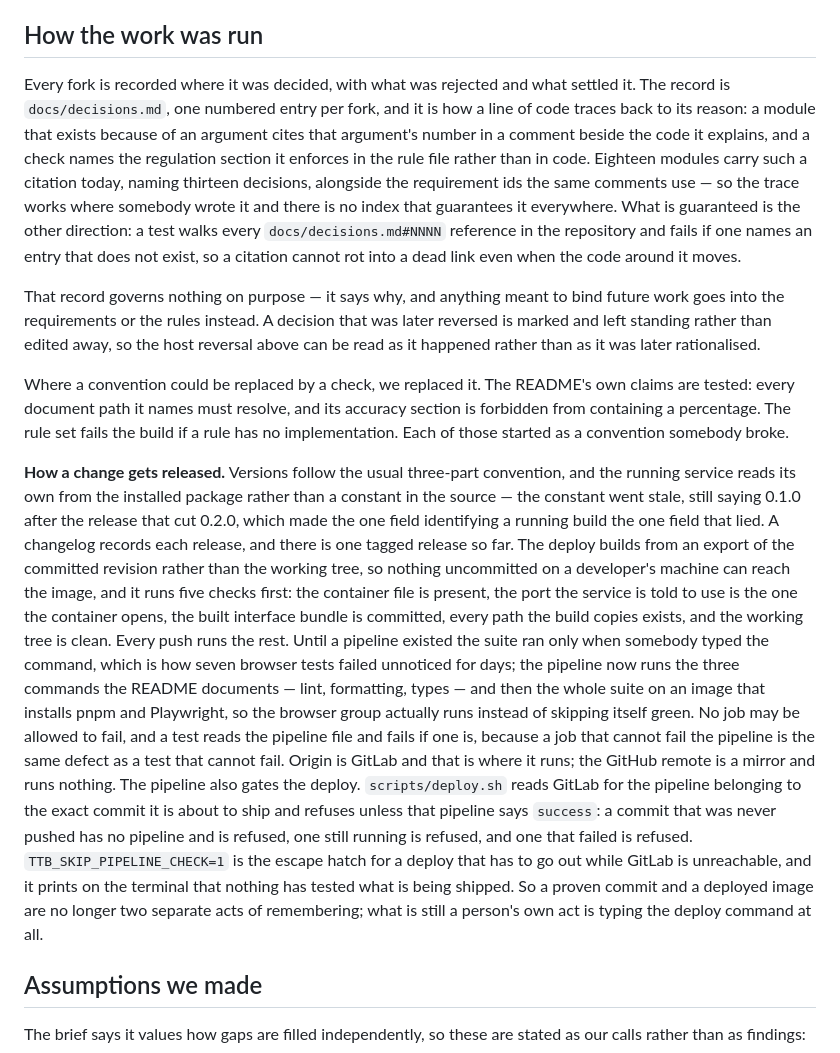
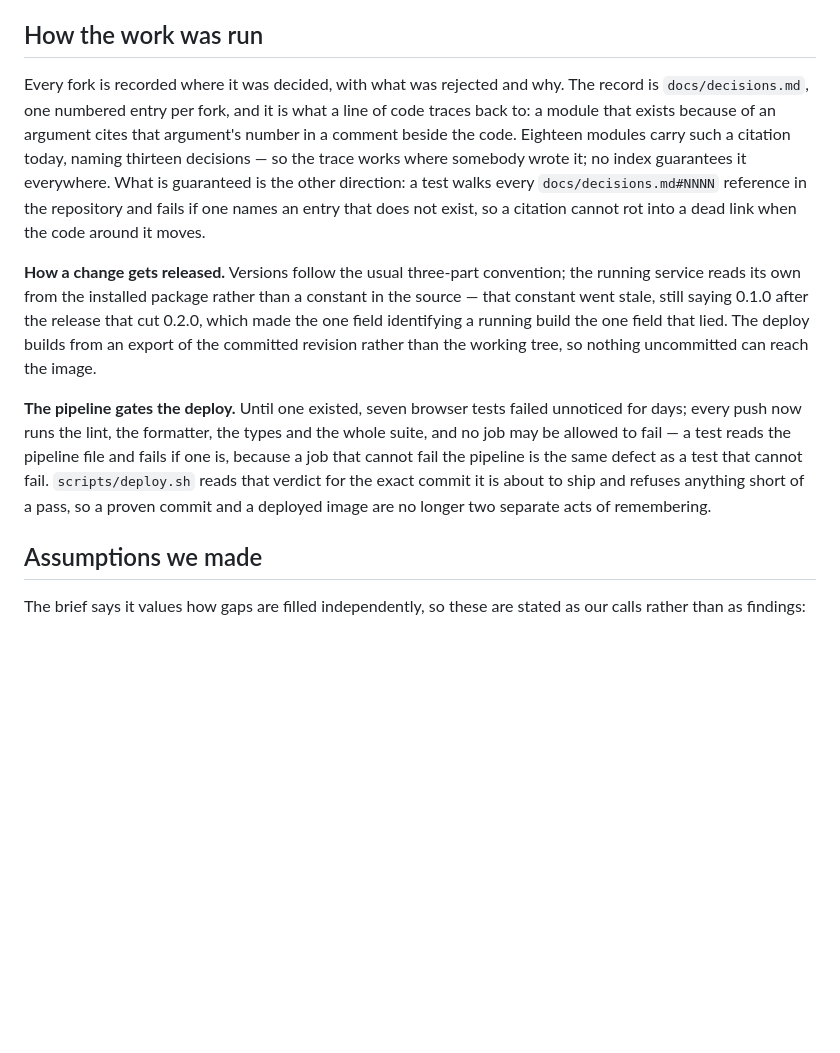
Before and after one commit to AaronCarney/ttb-label-check, a Markdown page: docs/approach.md, the part around the change. Rendered like a GitHub page; blank space fills up the shorter version.

Commit message:
docs(approach): how the work was run keeps the trace, the release and the gate
642 words to 299 against a target of 300, which is what the plan named to keep:
traceability, the release path and the pipeline gate.

What went, and where it already lives: the deploy preflights, the pipeline's job
list and the TTB_SKIP_PIPELINE_CHECK escape hatch (docs/operations.md, A deploy
refuses a commit the pipeline has not passed); the changelog and the one tagged
release (CHANGELOG.md, linked from README.md); the rule that a reversed decision
is marked and left standing rather than edited away (docs/decisions.md states it
in its own preamble). The paragraph on replacing a convention with a check is
cut outright, as the plan's "cut the rest" - each check it named still exists and
still fails, which is the durable form of that claim.

Co-Authored-By: Claude Opus 5 (1M context) <noreply@anthropic.com>
Claude-Session: https://claude.ai/code/session_01W225hL2drSvoV3hz5TYtFt

```diff
--- a/docs/approach.md
+++ b/docs/approach.md
@@ -400,48 +400,27 @@ figure here.
 
 ## How the work was run
 
-Every fork is recorded where it was decided, with what was rejected and what settled it. The record
-is `docs/decisions.md`, one numbered entry per fork, and it is how a line of code traces back to its
-reason: a module that exists because of an argument cites that argument's number in a comment beside
-the code it explains, and a check names the regulation section it enforces in the rule file rather
-than in code. Eighteen modules carry such a citation today, naming thirteen decisions, alongside the
-requirement ids the same comments use — so the trace works where somebody wrote it and there is no
-index that guarantees it everywhere. What is guaranteed is the other direction: a test walks every
-`docs/decisions.md#NNNN` reference in the repository and fails if one names an entry that does not
-exist, so a citation cannot rot into a dead link even when the code around it moves.
+Every fork is recorded where it was decided, with what was rejected and why. The record is
+`docs/decisions.md`, one numbered entry per fork, and it is what a line of code traces back to: a
+module that exists because of an argument cites that argument's number in a comment beside the
+code. Eighteen modules carry such a citation today, naming thirteen decisions — so the trace works
+where somebody wrote it; no index guarantees it everywhere. What is guaranteed is the other
+direction: a test walks every `docs/decisions.md#NNNN` reference in the repository and fails if
+one names an entry that does not exist, so a citation cannot rot into a dead link when the code
+around it moves.
 
-That record governs nothing on purpose — it says why, and anything meant to bind future work goes
-into the requirements or the rules instead. A decision that was later reversed is marked and left
-standing rather than edited away, so the host reversal above can be read as it happened rather than
-as it was later rationalised.
+**How a change gets released.** Versions follow the usual three-part convention; the running
+service reads its own from the installed package rather than a constant in the source — that
+constant went stale, still saying 0.1.0 after the release that cut 0.2.0, which made the one field
+identifying a running build the one field that lied. The deploy builds from an export of the
+committed revision rather than the working tree, so nothing uncommitted can reach the image.
 
-Where a convention could be replaced by a check, we replaced it. The README's own claims are tested:
-every document path it names must resolve, and its accuracy section is forbidden from containing a
-percentage. The rule set fails the build if a rule has no implementation. Each of those started as a
-convention somebody broke.
-
-**How a change gets released.** Versions follow the usual three-part convention, and the running
-service reads its own from the installed package rather than a constant in the source — the constant
-went stale, still saying 0.1.0 after the release that cut 0.2.0, which made the one field
-identifying a running build the one field that lied. A changelog records each release, and there is
-one tagged release so far. The deploy builds from an export of the committed revision rather than
-the working tree, so nothing uncommitted on a developer's machine can reach the image, and it runs
-five checks first: the container file is present, the port the service is told to use is the one the
-container opens, the built interface bundle is committed, every path the build copies exists, and
-the working tree is clean. Every push runs the rest. Until a pipeline existed the suite ran only
-when somebody typed the command, which is how seven browser tests failed unnoticed for days; the
-pipeline now runs the three commands the README documents — lint, formatting, types — and then the
-whole suite on an image that installs pnpm and Playwright, so the browser group actually runs
-instead of skipping itself green. No job may be allowed to fail, and a test reads the pipeline file
-and fails if one is, because a job that cannot fail the pipeline is the same defect as a test that
-cannot fail. Origin is GitLab and that is where it runs; the GitHub remote is a mirror and runs
-nothing. The pipeline also gates the deploy. `scripts/deploy.sh` reads GitLab for the pipeline
-belonging to the exact commit it is about to ship and refuses unless that pipeline says `success`: a
-commit that was never pushed has no pipeline and is refused, one still running is refused, and one
-that failed is refused. `TTB_SKIP_PIPELINE_CHECK=1` is the escape hatch for a deploy that has to go
-out while GitLab is unreachable, and it prints on the terminal that nothing has tested what is being
-shipped. So a proven commit and a deployed image are no longer two separate acts of remembering;
-what is still a person's own act is typing the deploy command at all.
+**The pipeline gates the deploy.** Until one existed, seven browser tests failed unnoticed for
+days; every push now runs the lint, the formatter, the types and the whole suite, and no job may
+be allowed to fail — a test reads the pipeline file and fails if one is, because a job that cannot
+fail the pipeline is the same defect as a test that cannot fail. `scripts/deploy.sh` reads that
+verdict for the exact commit it is about to ship and refuses anything short of a pass, so a proven
+commit and a deployed image are no longer two separate acts of remembering.
 
 ## Assumptions we made
 
```
